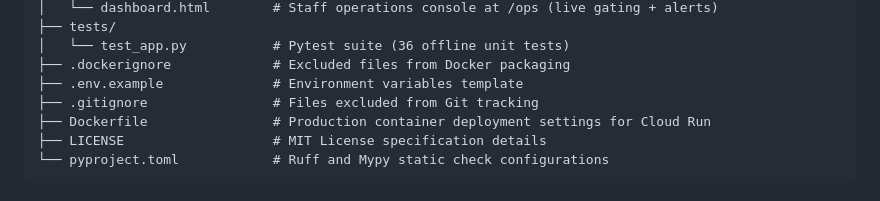
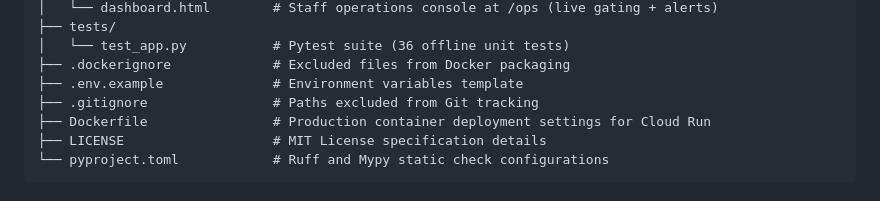
Before and after one commit to vaishaldsouza/PitchPulse, a Markdown page: README.md, the part around the change. Drawn GitHub-style.

Commit message:
Update README.md with final presentation edits

```diff
--- a/README.md
+++ b/README.md
@@ -105,7 +105,7 @@ pitchpulse/
 │   └── test_app.py           # Pytest suite (36 offline unit tests)
 ├── .dockerignore             # Excluded files from Docker packaging
 ├── .env.example              # Environment variables template
-├── .gitignore                # Files excluded from Git tracking
+├── .gitignore                # Paths excluded from Git tracking
 ├── Dockerfile                # Production container deployment settings for Cloud Run
 ├── LICENSE                   # MIT License specification details
 └── pyproject.toml            # Ruff and Mypy static check configurations
```
